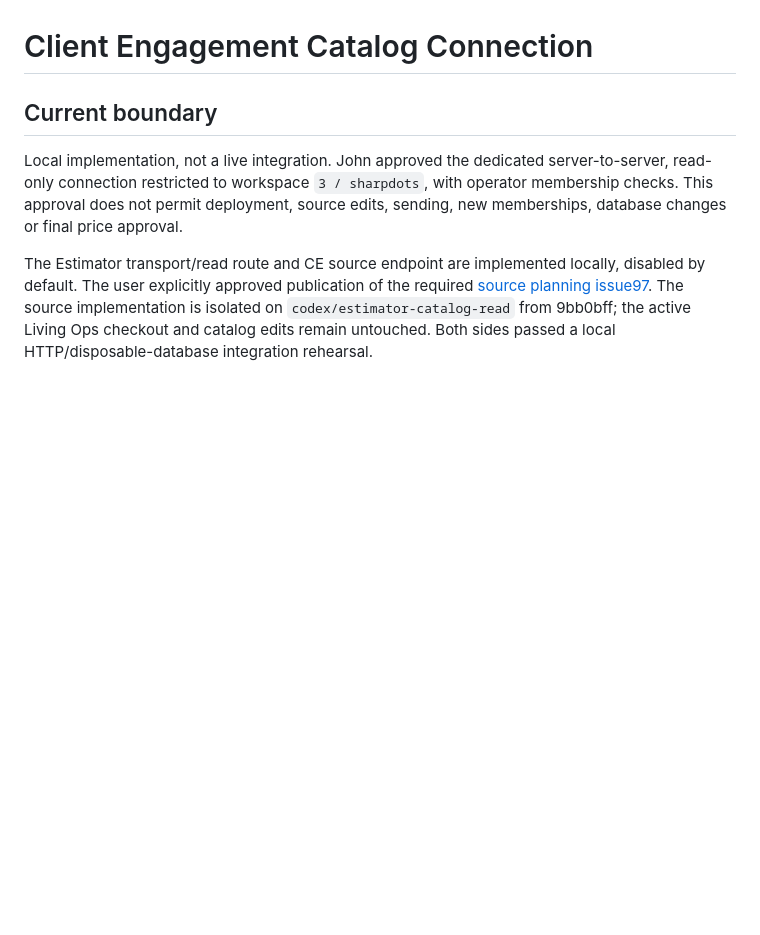
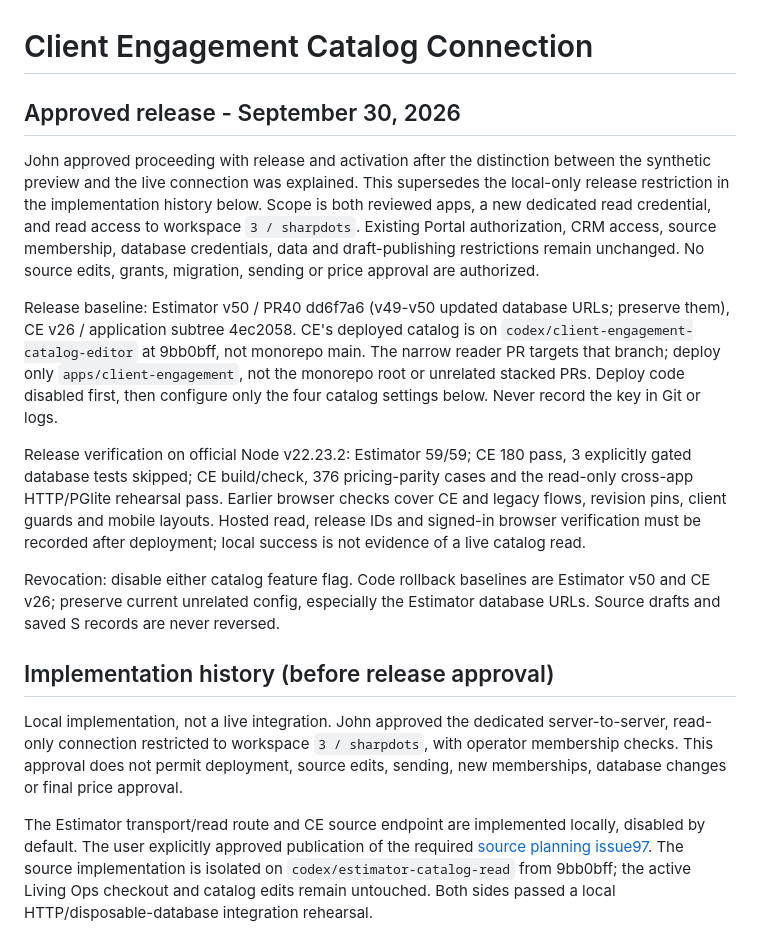
Before and after one commit to Sharpdots888/sharpdots-estimator, a Markdown page: docs/ce-catalog-connection.md, the part around the change. Drawn GitHub-style; blank space fills up the shorter version.

Commit message:
docs: record approved live catalog release boundaries

```diff
--- a/docs/ce-catalog-connection.md
+++ b/docs/ce-catalog-connection.md
@@ -1,6 +1,34 @@
 # Client Engagement Catalog Connection
 
-## Current boundary
+## Approved release - September 30, 2026
+
+John approved proceeding with release and activation after the distinction between
+the synthetic preview and the live connection was explained. This supersedes the
+local-only release restriction in the implementation history below. Scope is both
+reviewed apps, a new dedicated read credential, and read access to workspace
+`3 / sharpdots`. Existing Portal authorization, CRM access, source membership,
+database credentials, data and draft-publishing restrictions remain unchanged.
+No source edits, grants, migration, sending or price approval are authorized.
+
+Release baseline: Estimator v50 / PR40 dd6f7a6 (v49-v50 updated database URLs;
+preserve them), CE v26 / application subtree 4ec2058. CE's deployed catalog is on
+`codex/client-engagement-catalog-editor` at 9bb0bff, not monorepo main. The narrow
+reader PR targets that branch; deploy only `apps/client-engagement`, not the
+monorepo root or unrelated stacked PRs. Deploy code disabled first, then configure
+only the four catalog settings below. Never record the key in Git or logs.
+
+Release verification on official Node v22.23.2: Estimator 59/59; CE 180 pass,
+3 explicitly gated database tests skipped; CE build/check, 376 pricing-parity
+cases and the read-only cross-app HTTP/PGlite rehearsal pass. Earlier browser
+checks cover CE and legacy flows, revision pins, client guards and mobile layouts.
+Hosted read, release IDs and signed-in browser verification must be recorded after
+deployment; local success is not evidence of a live catalog read.
+
+Revocation: disable either catalog feature flag. Code rollback baselines are
+Estimator v50 and CE v26; preserve current unrelated config, especially the
+Estimator database URLs. Source drafts and saved S records are never reversed.
+
+## Implementation history (before release approval)
 
 Local implementation, not a live integration. John approved the dedicated
 server-to-server, read-only connection restricted to workspace `3 / sharpdots`,
```
Also changed, not shown: docs/operating-map.md (+10 -0 lines).
